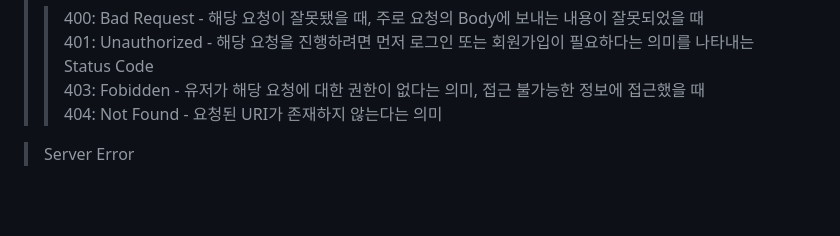
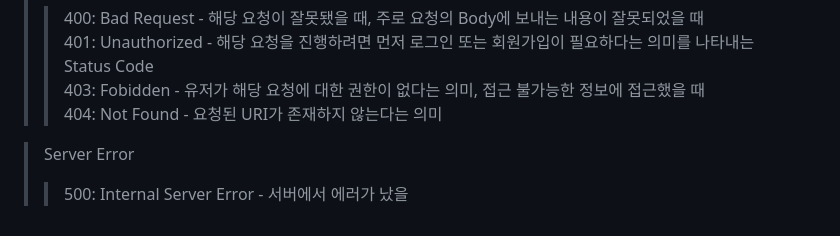
Before and after one commit to WalWalDarong/TIL-Today-I-Learned-, a Markdown page: Wecode Onboarding Session.md, the part around the change. GitHub-like rendering; blank space fills up the shorter version.

```diff
--- a/Wecode Onboarding Session.md
+++ b/Wecode Onboarding Session.md
@@ -138,3 +138,4 @@ Mac book: iterm 2 터미널 설치 > 설정할 거 거의 없음, 기본 터미
 >> 404: Not Found - 요청된 URI가 존재하지 않는다는 의미
 
 > Server Error
+>> 500: Internal Server Error - 서버에서 에러가 났을
```
